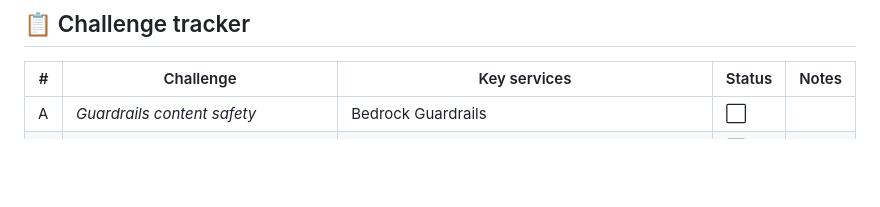
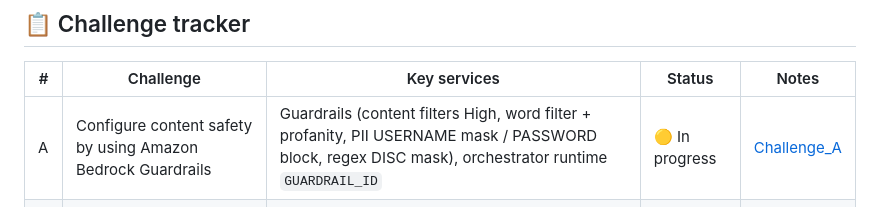
Before and after one commit to mohanmwraj/Forward-Deployed-Engineer-FDE-Validated---AWS, a Markdown page: 03_AWS_Agentic_AI_Demonstrated/README.md, the part around the change. Rendered like a GitHub page; blank space fills up the shorter version.

Commit message:
Challenges

```diff
--- a/03_AWS_Agentic_AI_Demonstrated/README.md
+++ b/03_AWS_Agentic_AI_Demonstrated/README.md
@@ -227,7 +227,7 @@ The lettered circles on the diagram mark where each challenge happens. I read **
 
 | # | Challenge | Key services | Status | Notes |
 |---|---|---|---|---|
-| A | _Guardrails content safety_ | Bedrock Guardrails | ⬜ | |
+| A | Configure content safety by using Amazon Bedrock Guardrails | Guardrails (content filters High, word filter + profanity, PII USERNAME mask / PASSWORD block, regex DISC mask), orchestrator runtime `GUARDRAIL_ID` | 🟡 In progress | [Challenge_A](Challenge_A_Bedrock_Guardrails_Content_Safety_Word_PII_Regex_Filters.md) |
 | B | _OAuth 2.0 with Cognito (M2M)_ | Cognito, AgentCore Identity/JWT authorizers | ⬜ | |
 | C | _Gateway tool routing / orchestrator_ | AgentCore Gateway, Lambda targets, OpenAPI schema | ⬜ | |
 | D | _Knowledge base + KB-specialist runtime_ | Bedrock KB, OpenSearch Serverless, AgentCore Runtime | ⬜ | |
```
Also changed, not shown: 03_AWS_Agentic_AI_Demonstrated/Challenge_A_Bedrock_Guardrails_Content_Safety_Word_PII_Regex_Filters.md (added, +321 -0 lines), README.md (+1 -1 lines), 03_AWS_Agentic_AI_Demonstrated/assets/challenge_A/01_task_card.png (added).
